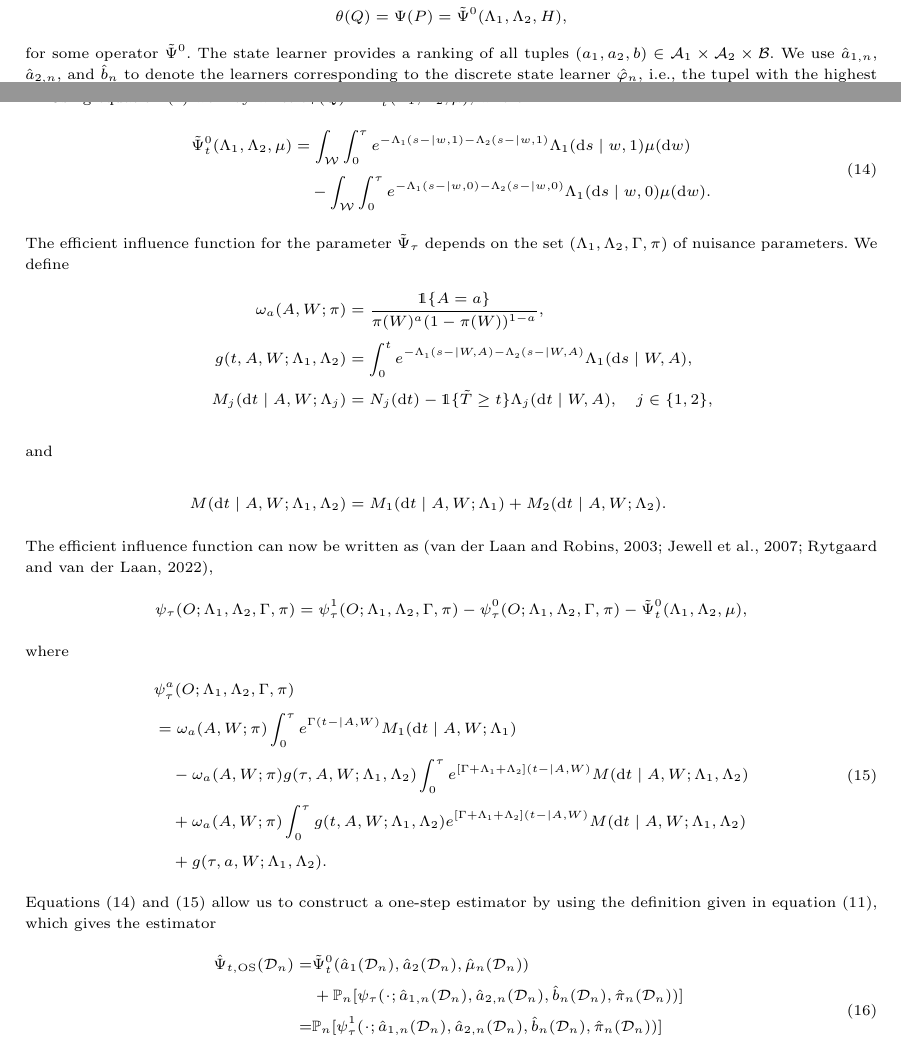
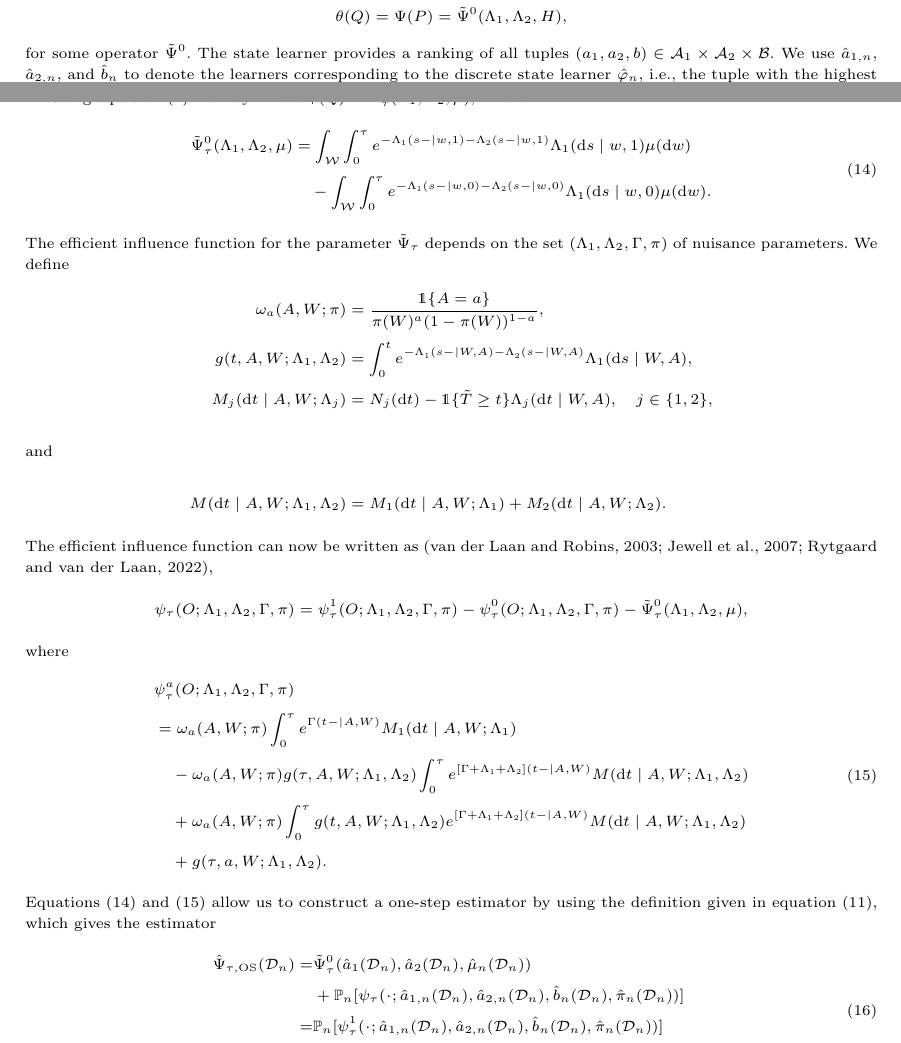
Before and after one commit to amnudn/statelearner, a LaTeX paper (tex/jrss-version/state-learner-jrss-style.tex): two parts of pages 7 and 9 of 19, joined at a grey line, cut so that both start at the same text. Compiled offline with pdfLaTeX.

Commit message:
fixed t vs tau

```diff
--- a/tex/jrss-version/state-learner-jrss-style.tex
+++ b/tex/jrss-version/state-learner-jrss-style.tex
@@ -905,14 +904,14 @@ this implies that we may write
 \begin{equation*}
   \theta(Q) = \Psi(P) = \tilde{\Psi}^0(\Lambda_1, \Lambda_2, H),
 \end{equation*}
-for some operator \( \tilde{\Psi}^0 \). The state learner provides a
-ranking of all tuples
-\( (a_1, a_2, b) \in \mathcal{A}_1 \times \mathcal{A}_2 \times
-\mathcal{B} \). We use \( \hat{a}_{1,n} \), \( \hat{a}_{2,n} \), and
-\( \hat{b}_n \) to denote the learners corresponding to the discrete
-state learner \( \hat{\phi}_n \), i.e., the tupel with the highest
-rank. Letting \( H_n(\data_n) \) denote the empirical measure of
-\( \{X_1, \dots, X_n\} \), we obtain a plug-in estimator of $\theta$:
+for some operator \( \tilde{\Psi}^0 \). The state learner provides a ranking of
+all tuples
+\( (a_1, a_2, b) \in \mathcal{A}_1 \times \mathcal{A}_2 \times \mathcal{B} \).
+We use \( \hat{a}_{1,n} \), \( \hat{a}_{2,n} \), and \( \hat{b}_n \) to denote
+the learners corresponding to the discrete state learner \( \hat{\phi}_n \),
+i.e., the tuple with the highest rank. Letting \( H_n(\data_n) \) denote the
+empirical measure of \( \{X_1, \dots, X_n\} \), we obtain a plug-in estimator of
+$\theta$:
 \begin{equation}
   \label{eq:2}
   \hat{\Psi}^0(\data_n) =
@@ -1055,11 +1054,11 @@ is the difference in the average risk of cause \( 1 \) occurring before time
 compared to if no one had been given treatment \( (A=0) \).
 
 Using equation~(\ref{eq:surv-def}) we may write
-\( \theta_{{\tau}}(Q) = \tilde{\Psi}_{t}^0(\Lambda_1, \Lambda_2, \mu) \), where
+\( \theta_{{\tau}}(Q) = \tilde{\Psi}_{\tau}^0(\Lambda_1, \Lambda_2, \mu) \), where
 \begin{equation}
   \label{eq:1}
   \begin{split}
-  \tilde{\Psi}_{t}^0(\Lambda_1, \Lambda_2, \mu) & =
+  \tilde{\Psi}_{\tau}^0(\Lambda_1, \Lambda_2, \mu) & =
   \int_{\mathcal{W}}
   \int_0^{\tau}
   e^{-\Lambda_1(s- \mid w, 1)-\Lambda_2(s- \mid w, 1)}  \Lambda_1(\diff s \mid
@@ -1101,7 +1100,7 @@ The efficient influence function can now be written as
   \psi_{\tau}(O; \Lambda_1, \Lambda_2, \Gamma, \pi)
   = \psi_{\tau}^1(O; \Lambda_1, \Lambda_2, \Gamma, \pi)
   - \psi_{\tau}^0(O; \Lambda_1, \Lambda_2, \Gamma, \pi)
-  -\tilde{\Psi}_{t}^0(\Lambda_1, \Lambda_2, \mu),
+  -\tilde{\Psi}_{\tau}^0(\Lambda_1, \Lambda_2, \mu),
 \end{equation*}
 where
 \begin{equation}
@@ -1139,9 +1138,9 @@ which gives the estimator
 \begin{equation}
   \label{eq:one-step-comp-ate}
   \begin{split}
-    \hat{\Psi}_{t,\text{OS}}(\data_n)
+    \hat{\Psi}_{\tau,\text{OS}}(\data_n)
     = &
-        \tilde{\Psi}_{t}^0(\hat{a}_1(\data_n), \hat{a}_2(\data_n),
+        \tilde{\Psi}_{\tau}^0(\hat{a}_1(\data_n), \hat{a}_2(\data_n),
         \hat{\mu}_n(\data_n))
     \\
       &
```
Also changed, not shown: tex/jrss-version/state-learner-jrss-style.pdf, tex/jrss-version/state-learner-jrss-style.tex (29 more changed lines).
